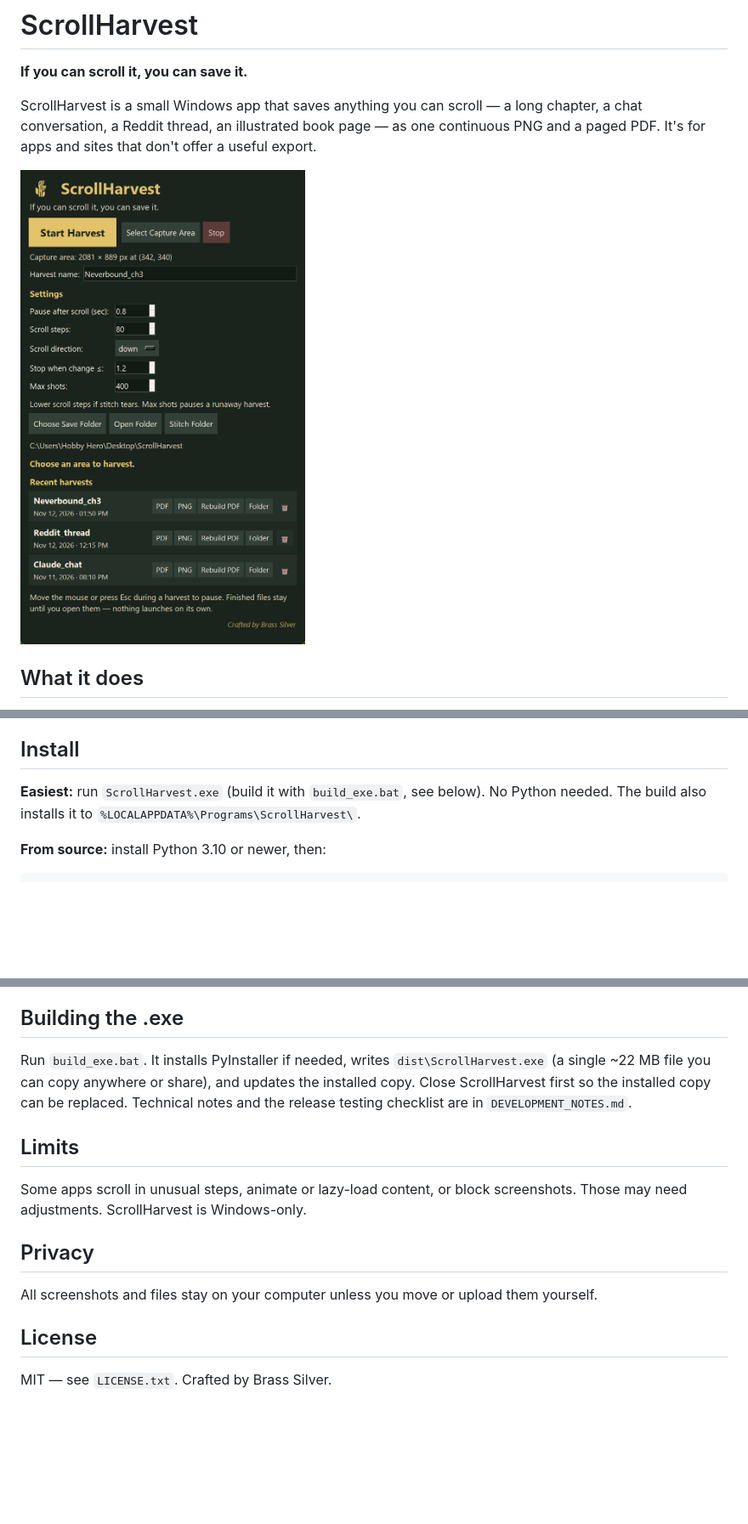
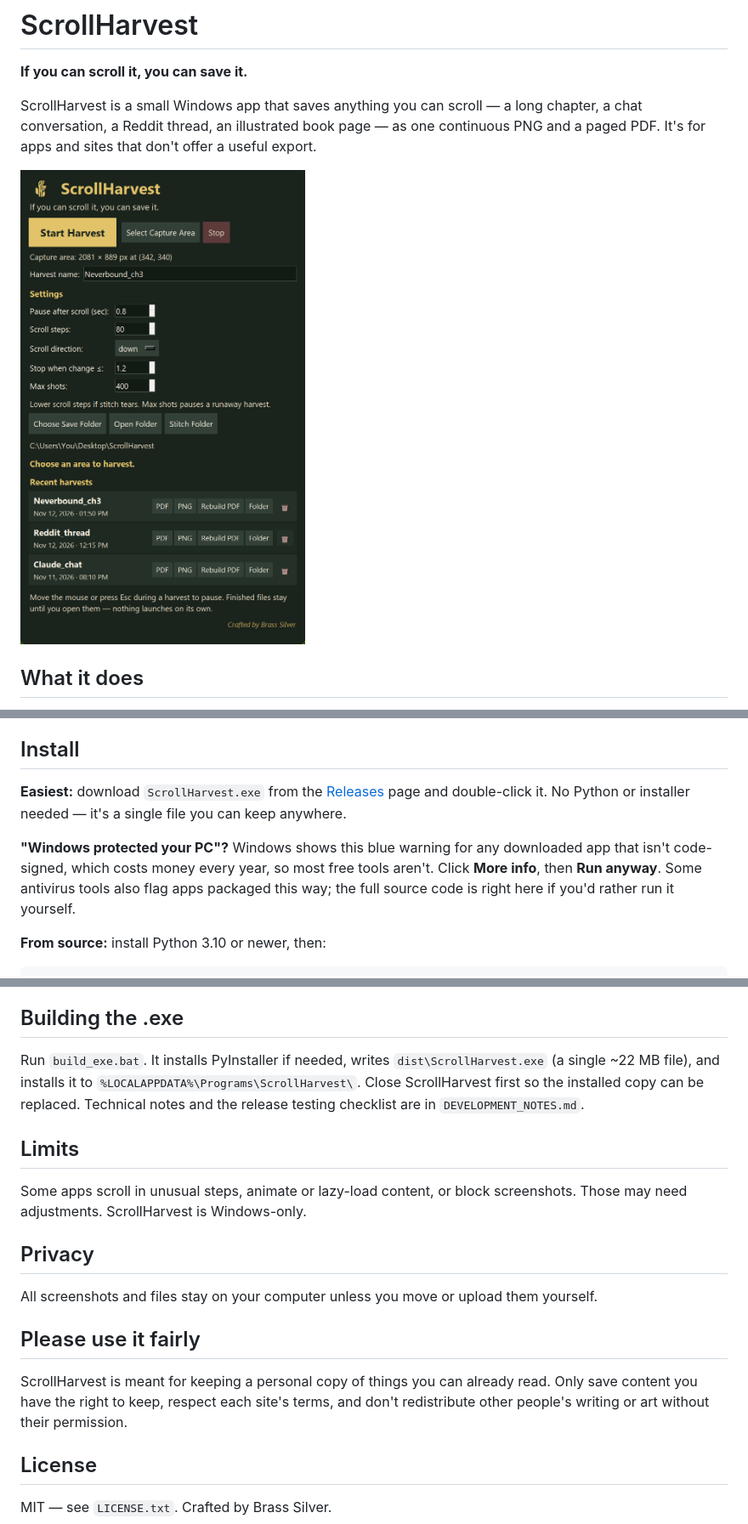
Before and after one commit to witchofthehill-glitch/ScrollHarvest, a Markdown page: README.md, 3 parts joined by grey strips. Shown at 85% size. Rendered like a GitHub page; pictures changed too: docs/screenshot.png; blank space fills up the shorter version.

Commit message:
docs: generic screenshot path, download warning help, fair-use note
Co-authored-by: Cursor <cursoragent@cursor.com>

```diff
--- a/README.md
+++ b/README.md
@@ -17,7 +17,9 @@ ScrollHarvest is a small Windows app that saves anything you can scroll — a lo
 
 ## Install
 
-**Easiest:** run `ScrollHarvest.exe` (build it with `build_exe.bat`, see below). No Python needed. The build also installs it to `%LOCALAPPDATA%\Programs\ScrollHarvest\`.
+**Easiest:** download `ScrollHarvest.exe` from the [Releases](../../releases/latest) page and double-click it. No Python or installer needed — it's a single file you can keep anywhere.
+
+**"Windows protected your PC"?** Windows shows this blue warning for any downloaded app that isn't code-signed, which costs money every year, so most free tools aren't. Click **More info**, then **Run anyway**. Some antivirus tools also flag apps packaged this way; the full source code is right here if you'd rather run it yourself.
 
 **From source:** install Python 3.10 or newer, then:
 
@@ -57,7 +59,7 @@ Harvests are saved in `Desktop\ScrollHarvest\YourName_YYYYMMDD_HHMMSS\`.
 
 ## Building the .exe
 
-Run `build_exe.bat`. It installs PyInstaller if needed, writes `dist\ScrollHarvest.exe` (a single ~22 MB file you can copy anywhere or share), and updates the installed copy. Close ScrollHarvest first so the installed copy can be replaced. Technical notes and the release testing checklist are in `DEVELOPMENT_NOTES.md`.
+Run `build_exe.bat`. It installs PyInstaller if needed, writes `dist\ScrollHarvest.exe` (a single ~22 MB file), and installs it to `%LOCALAPPDATA%\Programs\ScrollHarvest\`. Close ScrollHarvest first so the installed copy can be replaced. Technical notes and the release testing checklist are in `DEVELOPMENT_NOTES.md`.
 
 ## Limits
 
@@ -67,6 +69,10 @@ Some apps scroll in unusual steps, animate or lazy-load content, or block screen
 
 All screenshots and files stay on your computer unless you move or upload them yourself.
 
+## Please use it fairly
+
+ScrollHarvest is meant for keeping a personal copy of things you can already read. Only save content you have the right to keep, respect each site's terms, and don't redistribute other people's writing or art without their permission.
+
 ## License
 
 MIT — see `LICENSE.txt`. Crafted by Brass Silver.
```
